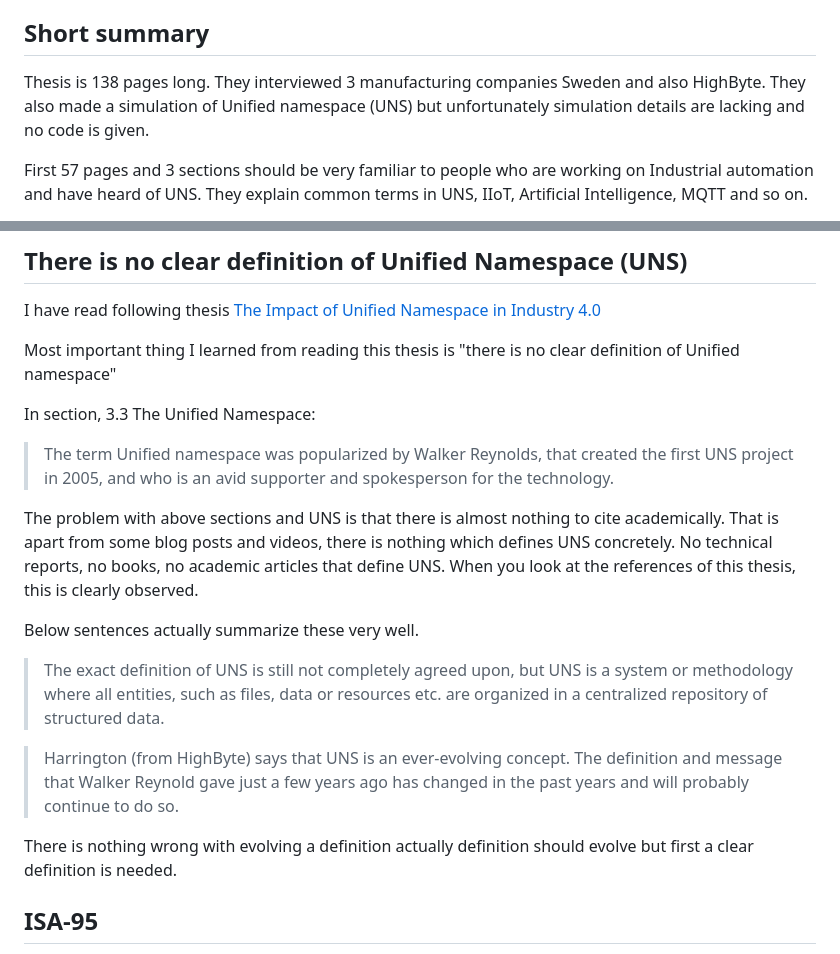
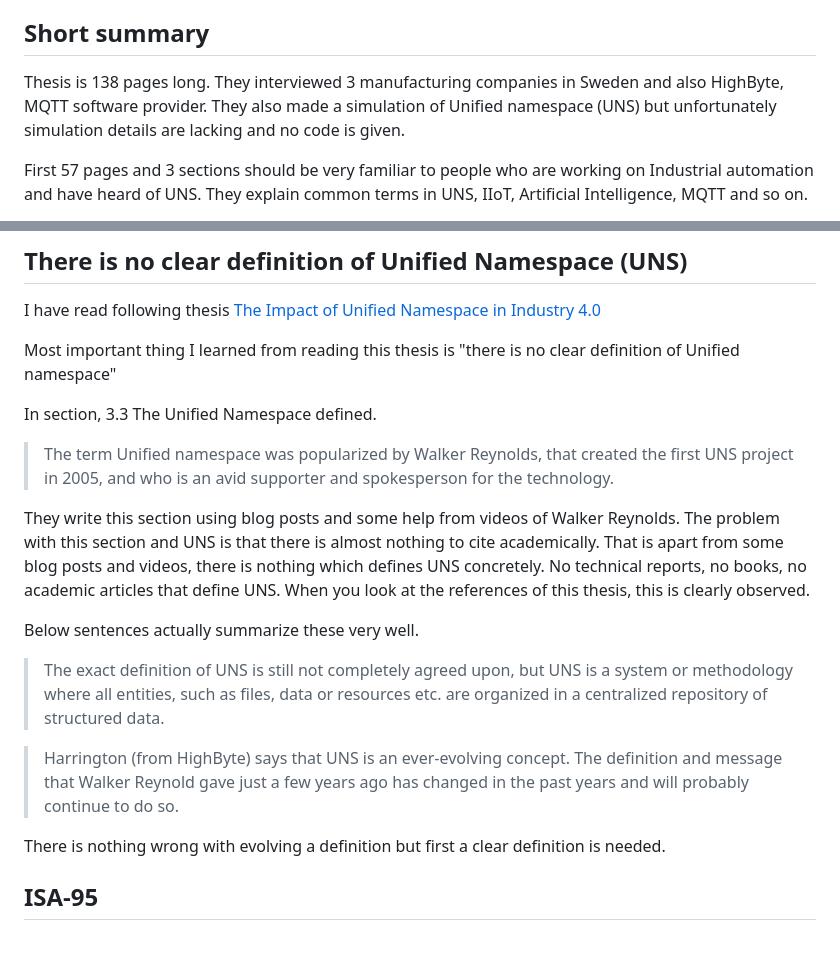
Before and after one commit to ati-ozgur/ati-ozgur.github.io, a Markdown page: blog-posts/review-the-impact-of-unified-namespace-in-industry-4.0.md, 2 parts joined by grey strips. Drawn GitHub-style.

```diff
--- a/blog-posts/review-the-impact-of-unified-namespace-in-industry-4.0.md
+++ b/blog-posts/review-the-impact-of-unified-namespace-in-industry-4.0.md
@@ -21,7 +21,7 @@ Only after 100 connected devices advantages of MQTT will be seen.
 
 
 Thesis is 138 pages long.
-They interviewed 3 manufacturing companies Sweden and also HighByte.
+They interviewed 3 manufacturing companies in Sweden and also HighByte, MQTT software provider.
 They also made a simulation of Unified namespace (UNS) but unfortunately simulation details are lacking and no code is given.
 
 First 57 pages and 3 sections should be very familiar to people who are working on Industrial automation and have heard of UNS.
@@ -36,12 +36,12 @@ I have read following thesis [The Impact of Unified Namespace in Industry 4.0](h
 
 Most important thing I learned from reading this thesis is "there is no clear definition of Unified namespace"
 
-In section, 3.3 The Unified Namespace:
+In section, 3.3 The Unified Namespace defined.
 
 > The term Unified namespace was popularized by Walker Reynolds, that created the first UNS project in 2005, and who is an avid supporter and spokesperson for the technology.
 
-
-The problem with above sections and UNS is that there is almost nothing to cite academically.
+They write this section using blog posts and some help from videos of Walker Reynolds.
+The problem with this section and UNS is that there is almost nothing to cite academically.
 That is apart from some blog posts and videos, there is nothing which defines UNS concretely.
 No technical reports, no books, no academic articles that define UNS.
 When you look at the references of this thesis, this is clearly observed.
@@ -55,7 +55,7 @@ Below sentences actually summarize these very well.
 
 > Harrington (from HighByte) says that UNS is an ever-evolving concept. The definition and message that Walker Reynold gave just a few years ago has changed in the past years and will probably continue to do so.
 
-There is nothing wrong with evolving a definition actually definition should evolve but first a clear definition is needed.
+There is nothing wrong with evolving a definition but first a clear definition is needed.
 
 
 ## ISA-95
```
